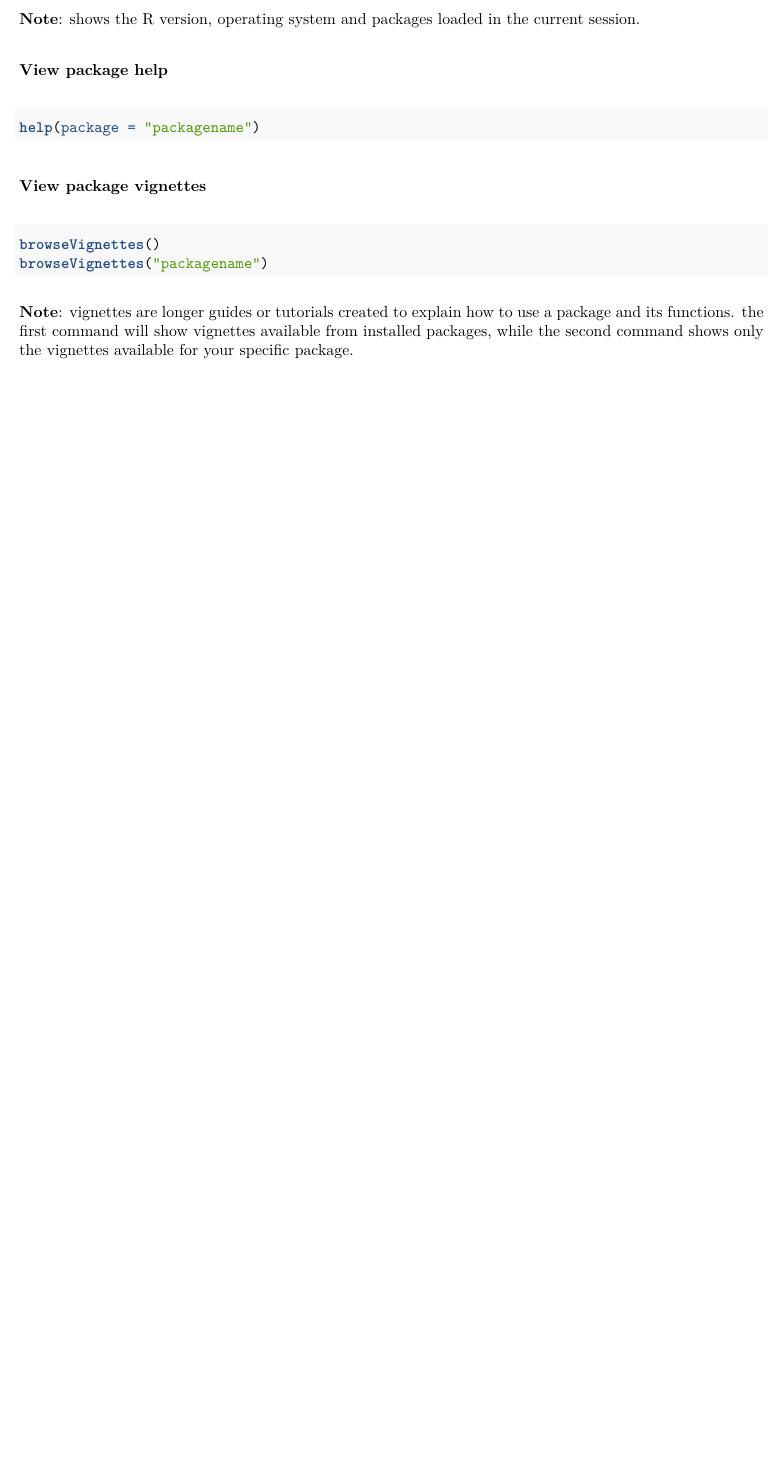
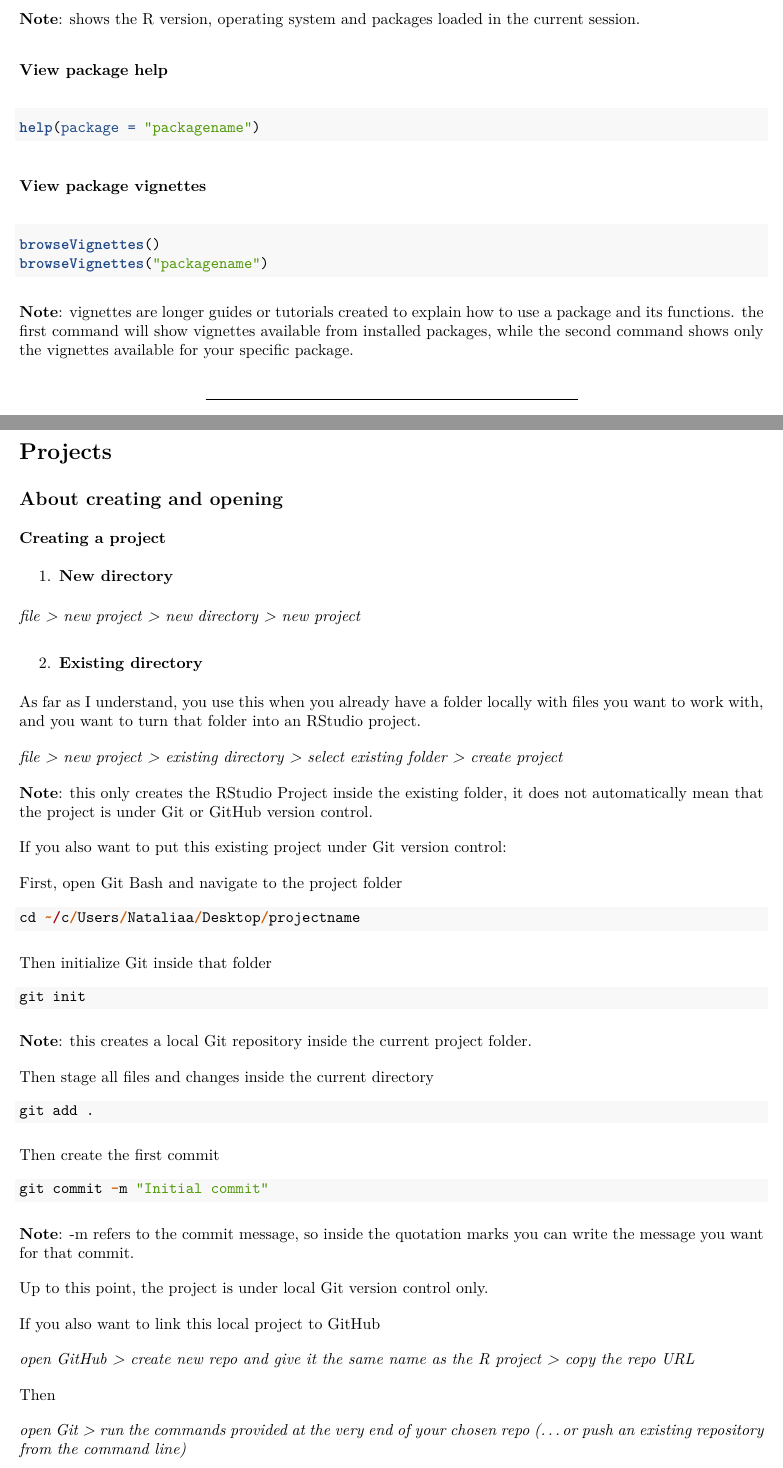
Before and after one commit to NataliaGalarza/toolbox-beginner-Rstudio, an R Markdown document (Rmarkdown-toolbox-beginner-Rstudio.Rmd): part of page 3 of 3 before the commit and two parts of pages 3 and 4 of 6 after it, the two joined at a grey line, cut so that both start at the same text, the shorter picture padded with empty space. The pictures show the output file Rmarkdown-toolbox-beginner-Rstudio.pdf that the author committed with the source.

Commit message:
Projects, Git and GitHub checkpoint

````diff
--- a/Rmarkdown-toolbox-beginner-Rstudio.Rmd
+++ b/Rmarkdown-toolbox-beginner-Rstudio.Rmd
@@ -138,3 +138,87 @@ browseVignettes("packagename")
 ```
 
 **Note**: vignettes are longer guides or tutorials created to explain how to use a package and its functions. the first command will show vignettes available from installed packages, while the second command shows only the vignettes available for your specific package.
+
+***
+
+# Projects
+
+## About creating and opening
+
+### Creating a project
+
+1. **New directory**
+
+*file > new project > new directory > new project*
+
+\medskip
+
+2. **Existing directory**
+
+As far as I understand, you use this when you already have a folder locally with files you want to work with, and you want to turn that folder into an RStudio project.
+
+\medskip
+
+*file > new project > existing directory > select existing folder > create project*
+
+\medskip
+
+**Note**: this only creates the RStudio Project inside the existing folder, it does not automatically mean that the project is under Git or GitHub version control.
+
+\medskip
+
+If you also want to put this existing project under Git version control:
+
+\medskip
+
+First, open Git Bash and navigate to the project folder
+
+```{r, eval=FALSE}
+cd ~/c/Users/Nataliaa/Desktop/projectname
+```
+
+Then initialize Git inside that folder
+
+```{r, eval=FALSE}
+git init
+```
+
+**Note**: this creates a local Git repository inside the current project folder.
+
+\medskip
+
+Then stage all files and changes inside the current directory
+
+```{r, eval=FALSE}
+git add .
+```
+
+Then create the first commit
+
+```{r, eval=FALSE}
+git commit -m "Initial commit"
+```
+
+**Note**: -m refers to the commit message, so inside the quotation marks you can write the message you want for that commit.
+
+\medskip
+
+Up to this point, the project is under local Git version control only.
+
+\medskip
+
+If you also want to link this local project to GitHub
+
+\medskip
+
+*open GitHub > create new repo and give it the same name as the R project > copy the repo URL*
+
+\medskip
+
+Then
+
+\medskip
+
+*open Git > run the commands provided at the very end of your chosen repo (...or push an existing repository from the command line)*
+
+```{r, eval=FALSE}
````
Also changed, not shown: Rmarkdown-toolbox-beginner-Rstudio.pdf, Rmarkdown-toolbox-beginner-Rstudio.Rmd (91 more changed lines).
